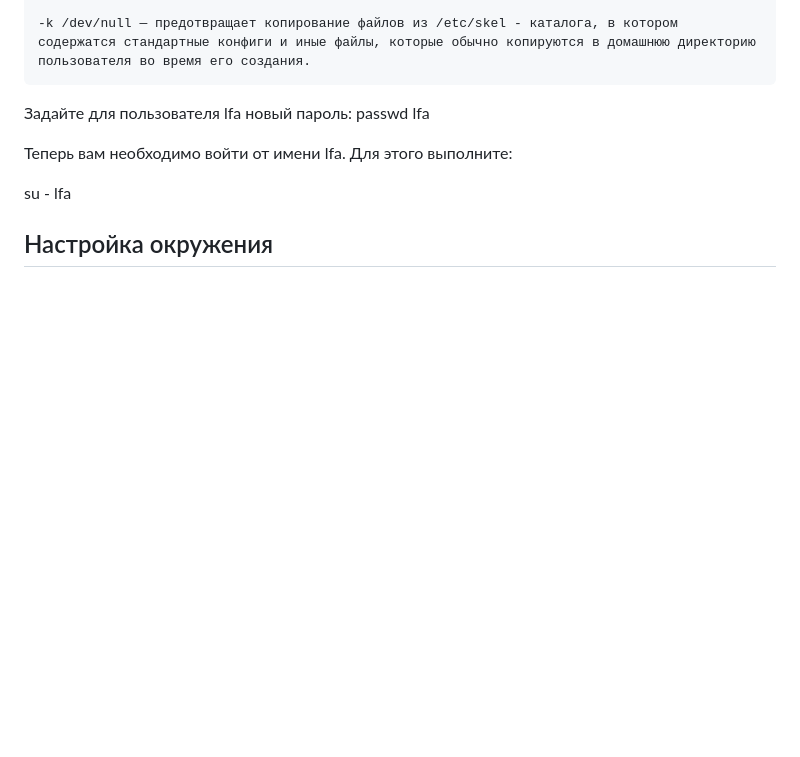
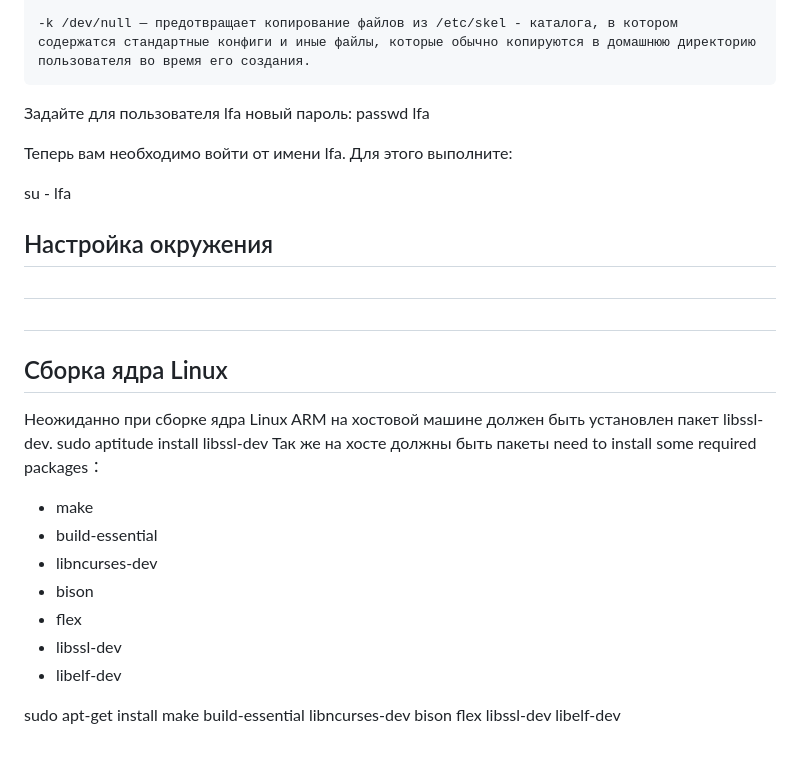
Before and after one commit to stm66/stm66.github.io, a Markdown page: work/arm_linux.md, the part around one of its changes. Drawn GitHub-style; blank space fills up the shorter version.

Commit message:
tytfiytfiyf

```diff
--- a/work/arm_linux.md
+++ b/work/arm_linux.md
@@ -94,4 +95,18 @@ su - lfa
 
 ##
 
-##
+## Сборка ядра Linux
+
+Неожиданно при сборке ядра Linux ARM на хостовой машине должен быть установлен пакет libssl-dev.
+sudo aptitude install libssl-dev
+Так же на хосте должны быть пакеты
+need to install some required packages：
+- make
+- build-essential
+- libncurses-dev
+- bison
+- flex
+- libssl-dev
+- libelf-dev
+
+sudo apt-get install make build-essential libncurses-dev bison flex libssl-dev libelf-dev
```
Also changed, not shown: other parts of work/arm_linux.md (+1 -0 lines).
